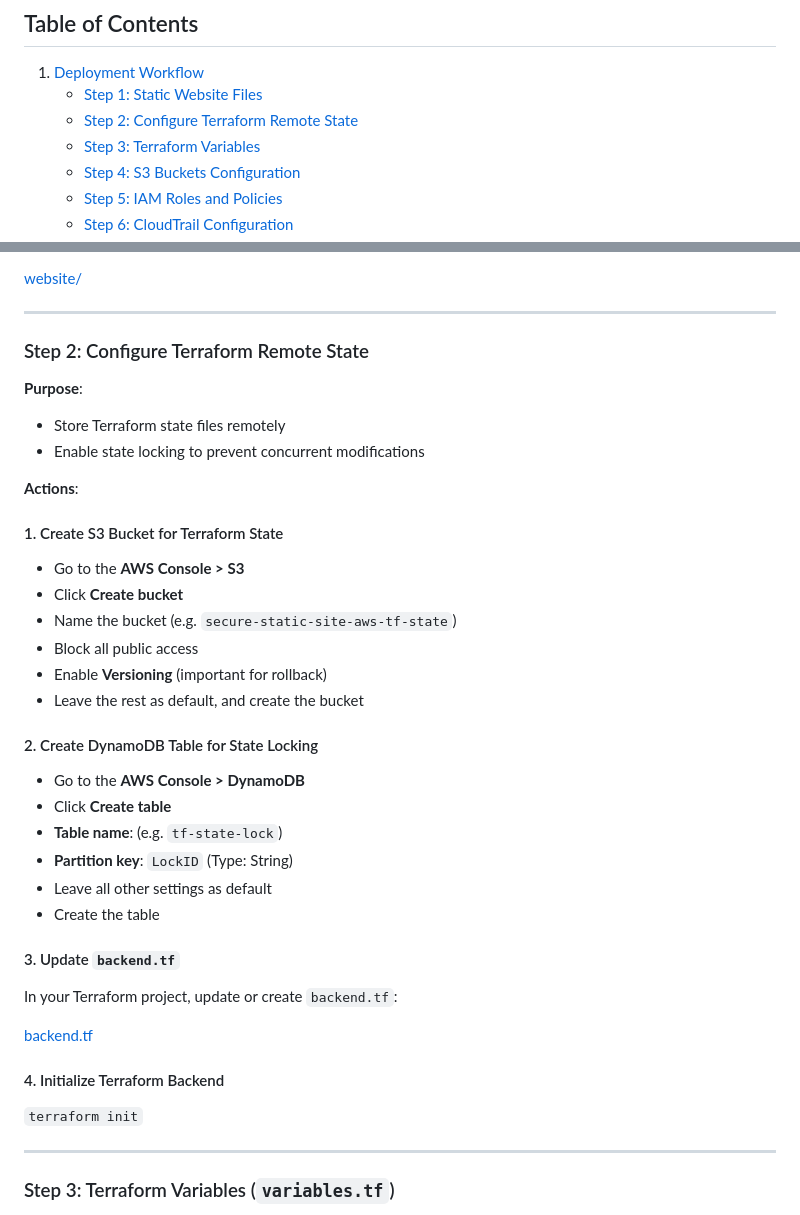
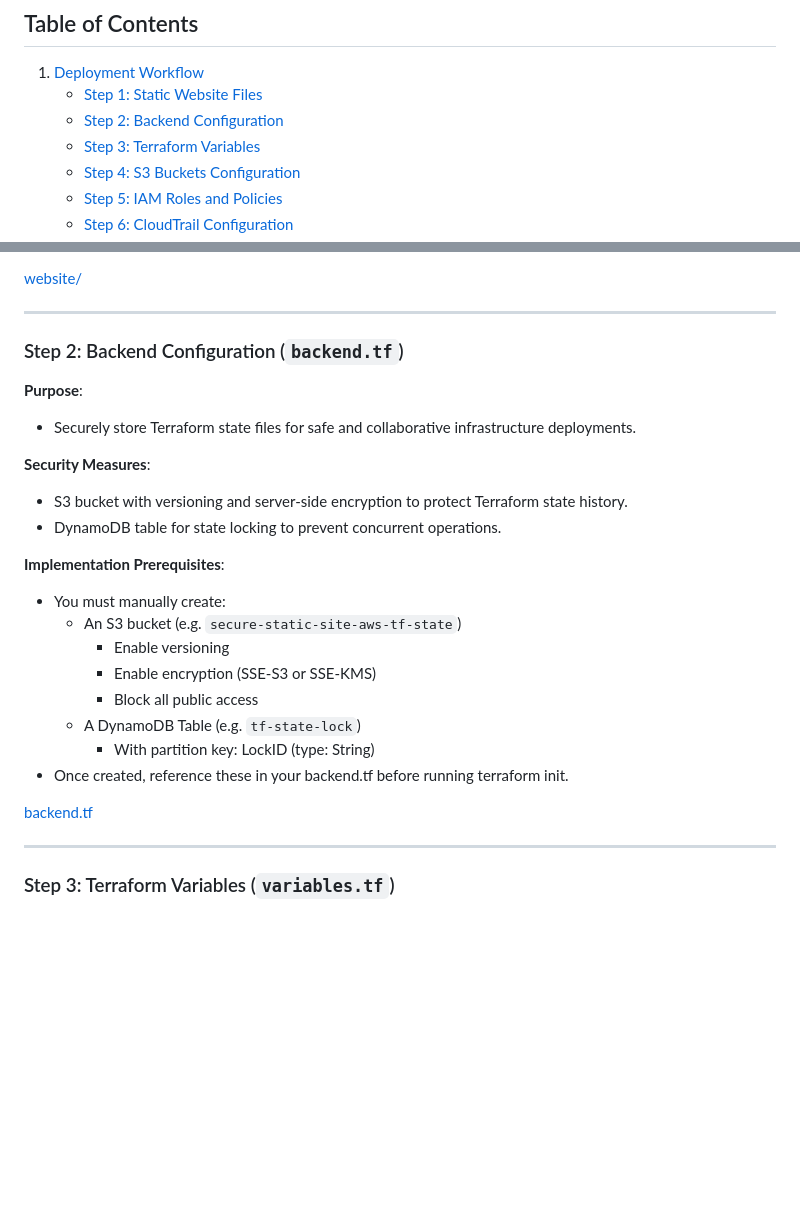
Before and after one commit to monrdeme/secure-static-site-aws, a Markdown page: README.md, 2 parts joined by grey strips. Rendered like a GitHub page; blank space fills up the shorter version.

Commit message:
Update README.md
step 2

```diff
--- a/README.md
+++ b/README.md
@@ -45,7 +45,7 @@ Before you begin, ensure you have the following:
 
 1. [Deployment Workflow](#project-overview)
     - [Step 1: Static Website Files](#step-1-static-website-files)
-    - [Step 2: Configure Terraform Remote State](#step-2-configure-terraform-remote)
+    - [Step 2: Backend Configuration](#step-2-backend-configuration)
     - [Step 3: Terraform Variables](#step-3-terraform-variables)
     - [Step 4: S3 Buckets Configuration](#step-4-s3-buckets-configuration)
     - [Step 5: IAM Roles and Policies](#step-iam-roles-and-policies)
@@ -82,36 +82,26 @@ Before you begin, ensure you have the following:
 
 ---
 
-### Step 2: Configure Terraform Remote State
+### Step 2: Backend Configuration (`backend.tf`)
 
 **Purpose**:
-- Store Terraform state files remotely
-- Enable state locking to prevent concurrent modifications
+- Securely store Terraform state files for safe and collaborative infrastructure deployments.
 
-**Actions**:
-#### 1. Create S3 Bucket for Terraform State
-- Go to the **AWS Console > S3**
-- Click **Create bucket**
-- Name the bucket (e.g. `secure-static-site-aws-tf-state`)
-- Block all public access
-- Enable **Versioning** (important for rollback)
-- Leave the rest as default, and create the bucket
+**Security Measures**:
+- S3 bucket with versioning and server-side encryption to protect Terraform state history.
+- DynamoDB table for state locking to prevent concurrent operations.
 
-#### 2. Create DynamoDB Table for State Locking
-- Go to the **AWS Console > DynamoDB**
-- Click **Create table**
-- **Table name**: (e.g. `tf-state-lock`)
-- **Partition key**: `LockID` (Type: String)
-- Leave all other settings as default
-- Create the table
-
-#### 3. Update `backend.tf`
-In your Terraform project, update or create `backend.tf`:
+**Implementation Prerequisites**:
+- You must manually create:
+    - An S3 bucket (e.g. `secure-static-site-aws-tf-state`)
+        - Enable versioning
+        - Enable encryption (SSE-S3 or SSE-KMS)
+        - Block all public access
+    - A DynamoDB Table (e.g. `tf-state-lock`)
+        - With partition key: LockID (type: String)
+- Once created, reference these in your backend.tf before running terraform init.
 
 [backend.tf](https://github.com/monrdeme/secure-static-site-aws/blob/main/terraform/backend.tf)
-
-#### 4. Initialize Terraform Backend
-`terraform init`
 
 ---
 
```
